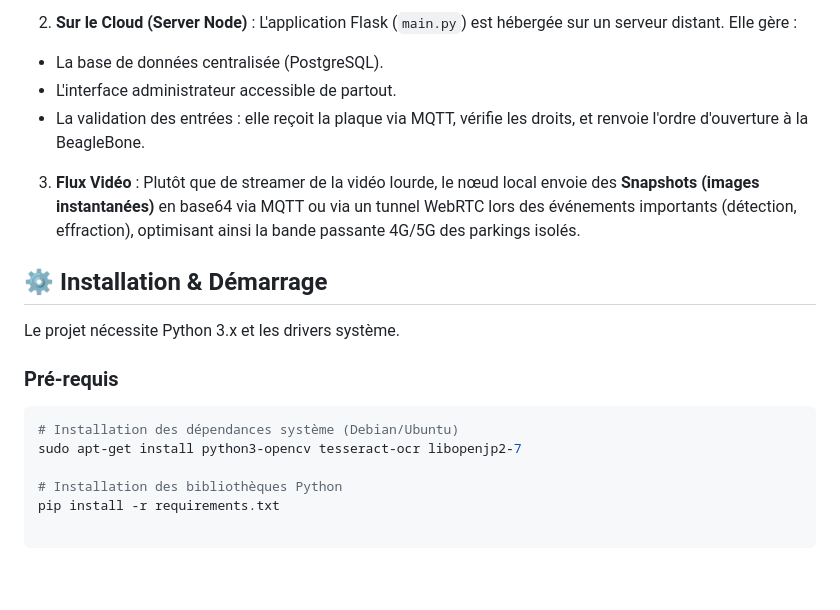
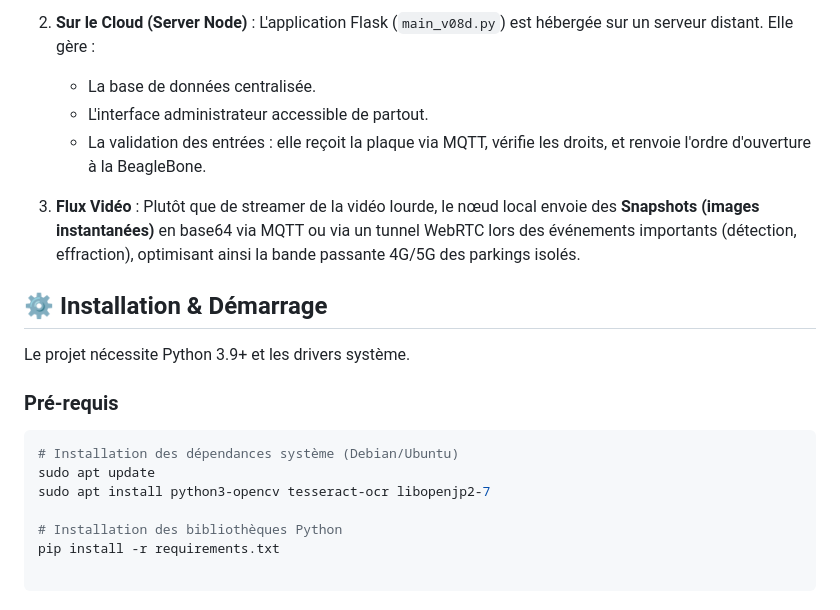
Before and after one commit to EnderCryme/5A-Projet-Parking, a Markdown page: software/sw-BBY-camera/readme.md, the part around one of its changes. Drawn GitHub-style; blank space fills up the shorter version.

````diff
--- a/software/sw-BBY-camera/readme.md
+++ b/software/sw-BBY-camera/readme.md
@@ -61,22 +60,21 @@ Actuellement, le projet fonctionne en mode "autonome" (le serveur Web et l'IA to
 
-
-2. **Sur le Cloud (Server Node)** : L'application Flask (`main.py`) est hébergée sur un serveur distant. Elle gère :
-* La base de données centralisée (PostgreSQL).
-* L'interface administrateur accessible de partout.
-* La validation des entrées : elle reçoit la plaque via MQTT, vérifie les droits, et renvoie l'ordre d'ouverture à la BeagleBone.
-
+2. **Sur le Cloud (Server Node)** : L'application Flask (`main_v08d.py`) est hébergée sur un serveur distant. Elle gère :
+    * La base de données centralisée.
+    * L'interface administrateur accessible de partout.
+    * La validation des entrées : elle reçoit la plaque via MQTT, vérifie les droits, et renvoie l'ordre d'ouverture à la BeagleBone.
 
 3. **Flux Vidéo** : Plutôt que de streamer de la vidéo lourde, le nœud local envoie des **Snapshots (images instantanées)** en base64 via MQTT ou via un tunnel WebRTC lors des événements importants (détection, effraction), optimisant ainsi la bande passante 4G/5G des parkings isolés.
 
 ## ⚙️ Installation & Démarrage
 
-Le projet nécessite Python 3.x et les drivers système.
+Le projet nécessite Python 3.9+ et les drivers système.
 
 ### Pré-requis
 
 ```bash
 # Installation des dépendances système (Debian/Ubuntu)
-sudo apt-get install python3-opencv tesseract-ocr libopenjp2-7
+sudo apt update
+sudo apt install python3-opencv tesseract-ocr libopenjp2-7
 
 # Installation des bibliothèques Python
 pip install -r requirements.txt
````
Also changed, not shown: other parts of software/sw-BBY-camera/readme.md (+16 -17 lines).
